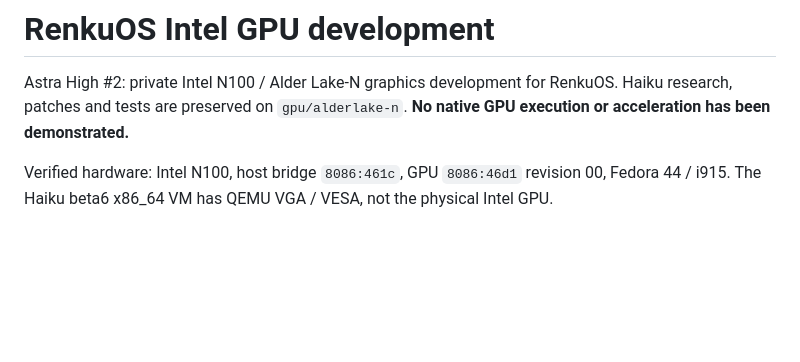
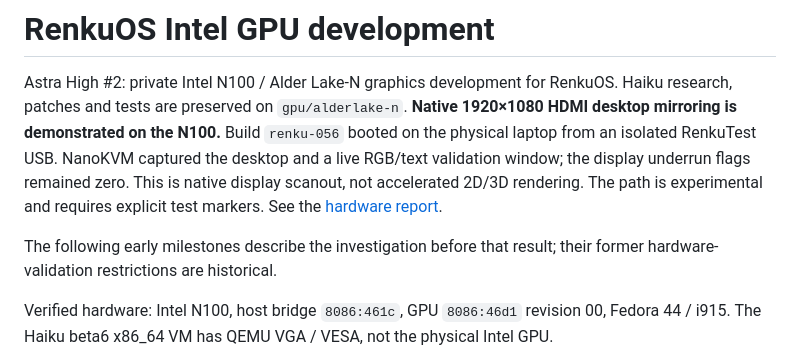
Before and after one commit to chevydan6/RenkuOS-Intel-AlderLake-N-Graphics-Stack, a Markdown page: README.md, the part around the change. GitHub-like rendering; blank space fills up the shorter version.

Commit message:
Verify native N100 HDMI desktop output on physical Renku laptop

```diff
--- a/README.md
+++ b/README.md
@@ -2,7 +2,15 @@
 
 Astra High #2: private Intel N100 / Alder Lake-N graphics development for RenkuOS.
 Haiku research, patches and tests are preserved on `gpu/alderlake-n`.
-**No native GPU execution or acceleration has been demonstrated.**
+**Native 1920×1080 HDMI desktop mirroring is demonstrated on the N100.**
+Build `renku-056` booted on the physical laptop from an isolated RenkuTest USB.
+NanoKVM captured the desktop and a live RGB/text validation window; the display
+underrun flags remained zero. This is native display scanout, not accelerated
+2D/3D rendering. The path is experimental and requires explicit test markers.
+See the [hardware report](results/2026-11-06-hdmi-integration.md).
+
+The following early milestones describe the investigation before that result;
+their former hardware-validation restrictions are historical.
 
 Verified hardware: Intel N100, host bridge `8086:461c`, GPU `8086:46d1`
 revision 00, Fedora 44 / i915. The Haiku beta6 x86_64 VM has QEMU VGA / VESA,
```
Also changed, not shown: KNOWN_ISSUES.md (+11 -8 lines), results/2026-11-06-hdmi-integration.md (+34 -0 lines), results/2026-11-06-hdmi-desktop.jpg (added), 1 other file.
